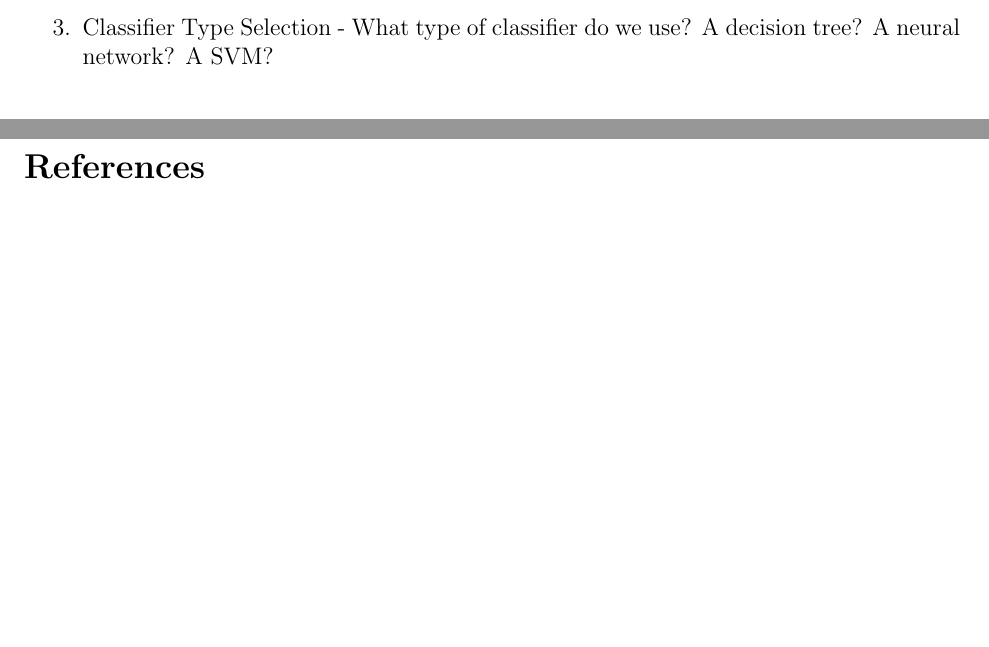
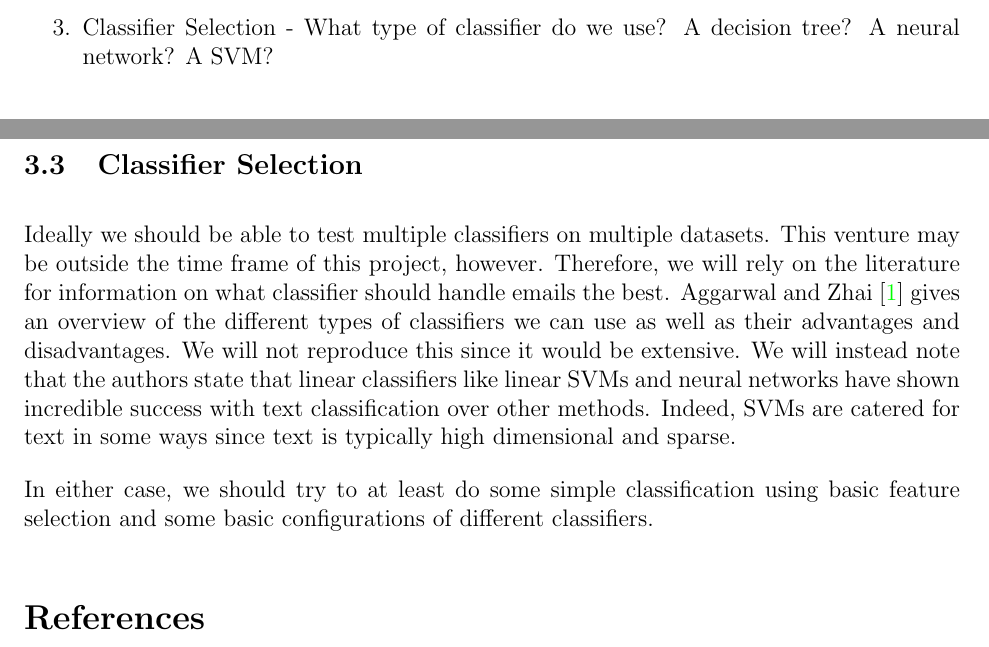
Before and after one commit to GThad/notmuch-tag-classifier, a LaTeX document (Development_Process/development_process.ltx): two parts of pages 7 and 11 of 11, joined at a grey line, cut so that both start at the same text, the shorter picture padded with empty space. Compiled offline with pdfLaTeX.

Commit message:
Add classifier section in lit review.

```diff
--- a/Development_Process/development_process.ltx
+++ b/Development_Process/development_process.ltx
@@ -125,7 +125,7 @@ The literature review will be composed of different sections that discuss litera
 \begin{enumerate}
 	\item Feature Generation - This refers to figuring out what features we can get from an email. That is, do we let each word be a feature? Do we look at the presence of a word or its frequency? If it is the latter case, what sort of frequency do we give it? Which headers should be features? Should we look at bi/tri/n-grams as well?
 	\item Feature Selection/Extraction - Assuming the words will in some way be features, there will be tons of features. How do we figure out which ones to keep and which ones to remove? If we have 4 forms of the same word, should we consider it all the same word? What about words that occur very often like ``and''? Perhaps we want to create a new set of features if it helps with classification?
-	\item Classifier Type Selection - What type of classifier do we use? A decision tree? A neural network? A SVM?
+	\item Classifier Selection - What type of classifier do we use? A decision tree? A neural network? A SVM?
 \end{enumerate}
 
 \subsection{Feature Generation}
@@ -194,6 +194,11 @@ According to \citet{Aggarwal:12} there are a couples bodies of feature extractio
 
 It is difficult to choose between these since there doesn't seem to exist any paper that compares everything on a large set of documents in classification tasks. Perhaps it is best, if we implement one to begin and implement other and give the user the ability to switch. The promising results of word embedding suggest we should implement tha first, but the file sizes of pre-trained word vectors is a huge turn off as well as training times. We could simply keep the trained model elsewhere and provide and API to get the vectors, but this would be a privacy concern since the words would be sent to a third party. It would be better if all classification could be done offline.
 
+\subsection{Classifier Selection}
+Ideally we should be able to test multiple classifiers on multiple datasets. This venture may be outside the time frame of this project, however. Therefore, we will rely on the literature for information on what classifier should handle emails the best. \citet{Aggarwal:12} gives an overview of the different types of classifiers we can use as well as their advantages and disadvantages. We will not reproduce this since it would be extensive. We will instead note that the authors state that linear classifiers like linear SVMs and neural networks have shown incredible success with text classification over other methods. Indeed, SVMs are catered for text in some ways since text is typically high dimensional and sparse.
+
+In either case, we should try to at least do some simple classification using basic feature selection and some basic configurations of different classifiers.
+
 \bibliographystyle{plainnat}
 \bibliography{development_process}
 
```
Also changed, not shown: Development_Process/development_process.pdf.
